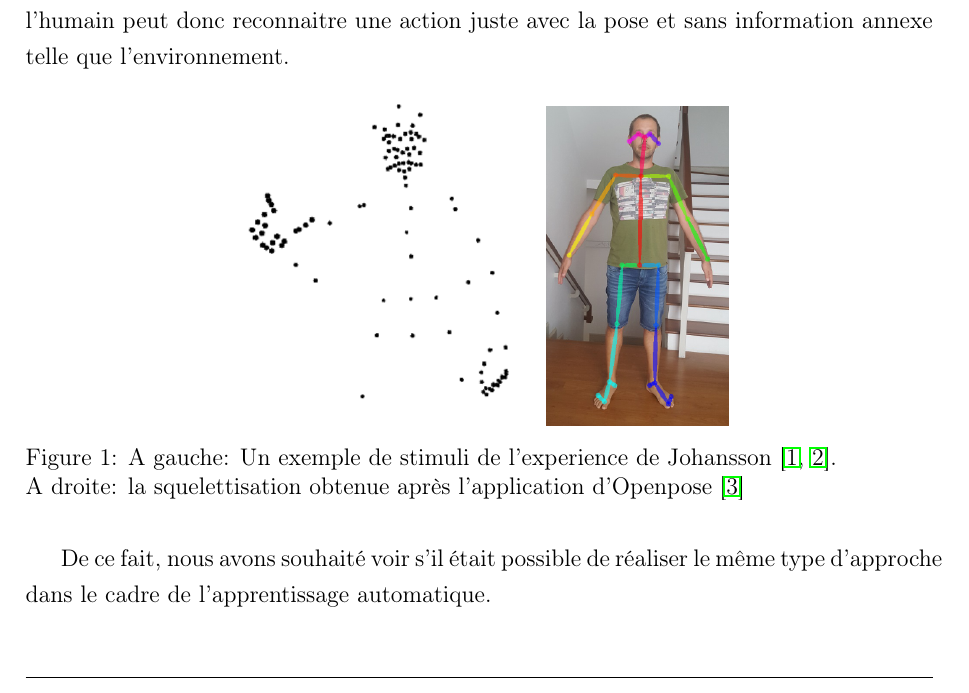
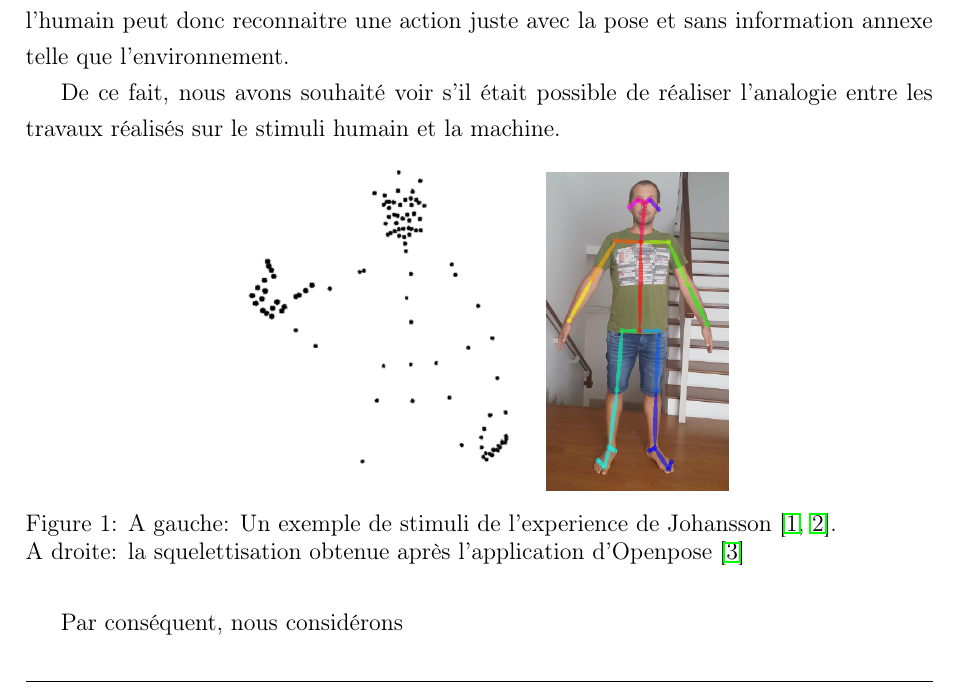
Before and after one commit to JosephGesnouin/Avancement1A, a LaTeX thesis (Thesis_Main.tex, which reads Sections/Section_1.tex): part of page 7 of 19, cut so that both start at the same text. Compiled offline with pdfLaTeX.

Commit message:
Updates from Overleaf

```diff
--- a/Sections/Section_1.tex
+++ b/Sections/Section_1.tex
@@ -8,6 +8,8 @@ L'idée de restreindre la gestuelle d'une personne à la seule dynamique de son
 
 Durant les années 70, les travaux en psychologie de Johansson  \cite{johansson1973visual,johansson1976spatio} ont permis de montrer qu'avec seulement des points lumineux, l'être humain interprétait facilement les stimulis qui lui étaient présentés comme ceux d'un être humain effectuant des actions: l'humain peut donc reconnaitre une action juste avec la pose et sans information annexe telle que l'environnement.
 
+De ce fait, nous avons souhaité voir s'il était possible de réaliser l'analogie entre les travaux réalisés sur le stimuli humain et la machine.
+
 \begin{figure}[H]
     \centering
     \includegraphics[width=0.34\linewidth]{Images/Johansson.png}
@@ -16,7 +18,7 @@ Durant les années 70, les travaux en psychologie de Johansson  \cite{johansson1
     \label{fig:Johansson}
 \end{figure}
 
-De ce fait, nous avons souhaité voir s'il était possible de réaliser le même type d'approche dans le cadre de l'apprentissage automatique.
+Par conséquent, nous considérons
 
 \textit{De ce fait, nous avons du nous intérésser à plusieurs étapes qui seront considérées comme des parties indépendantes de notre approche}
 
```
